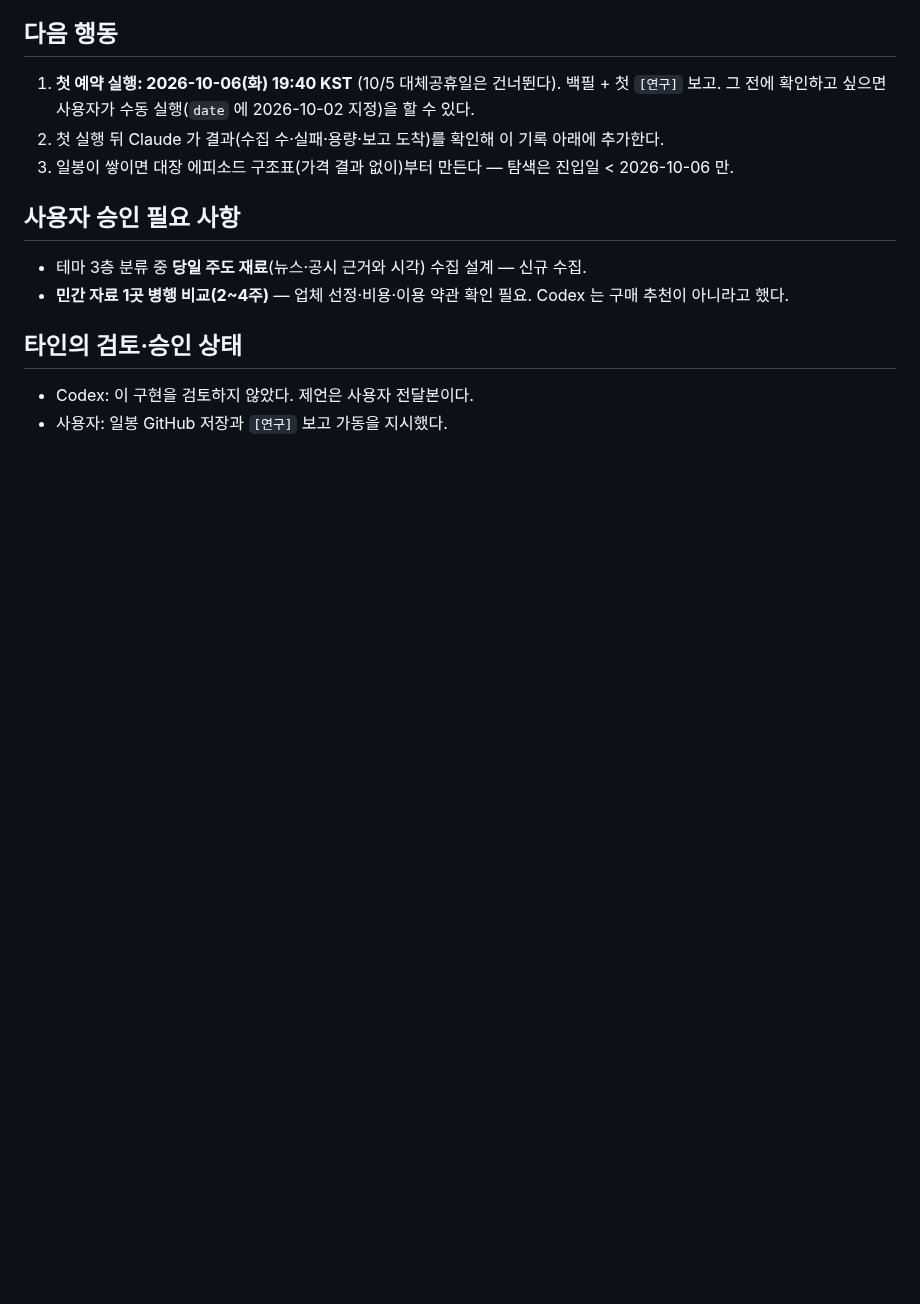
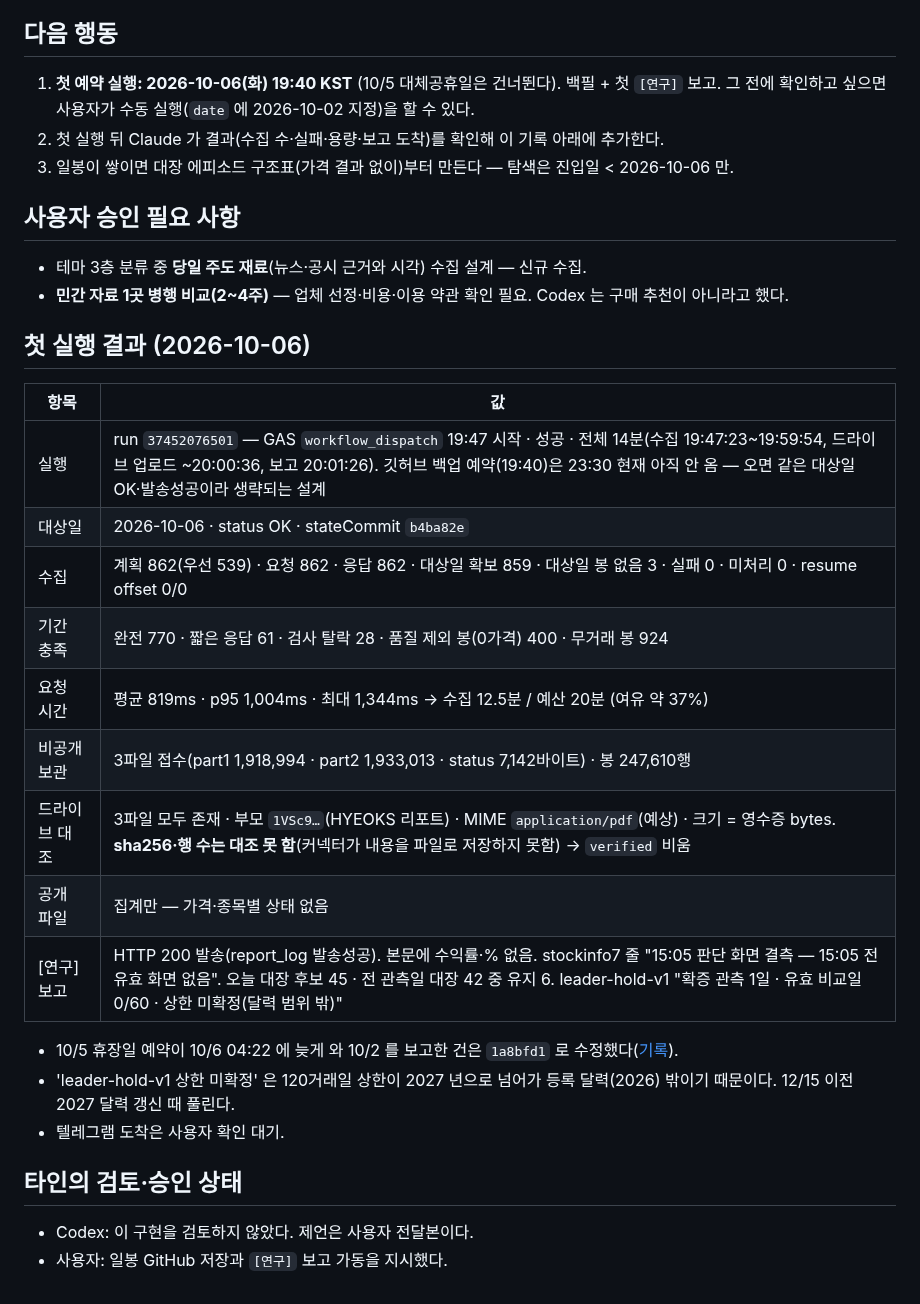
Before and after one commit to Hyeokgi/stock-omakase, a Markdown page: docs/collaboration/2026-10-04_Claude_연구일봉_연구보고_가동.md, the part around the change. Rendered like a GitHub page; blank space fills up the shorter version.

Commit message:
docs: 연구 일봉·[연구] 보고 첫 실행 결과(10/6) — OK 859/862, 드라이브 3파일 접수, 발송 200 [skip ci]
Co-Authored-By: Claude Opus 5.5 <noreply@anthropic.com>
Claude-Session: https://claude.ai/code/session_01JbYGQfg18mpvyWgJMqxvzq

```diff
--- a/docs/collaboration/2026-10-04_Claude_연구일봉_연구보고_가동.md
+++ b/docs/collaboration/2026-10-04_Claude_연구일봉_연구보고_가동.md
@@ -59,6 +59,24 @@
 - 테마 3층 분류 중 **당일 주도 재료**(뉴스·공시 근거와 시각) 수집 설계 — 신규 수집.
 - **민간 자료 1곳 병행 비교(2~4주)** — 업체 선정·비용·이용 약관 확인 필요. Codex 는 구매 추천이 아니라고 했다.
 
+## 첫 실행 결과 (2026-10-06)
+
+| 항목 | 값 |
+|---|---|
+| 실행 | run `37452076501` — GAS `workflow_dispatch` 19:47 시작 · 성공 · 전체 14분(수집 19:47:23~19:59:54, 드라이브 업로드 ~20:00:36, 보고 20:01:26). 깃허브 백업 예약(19:40)은 23:30 현재 아직 안 옴 — 오면 같은 대상일 OK·발송성공이라 생략되는 설계 |
+| 대상일 | 2026-10-06 · status OK · stateCommit `b4ba82e` |
+| 수집 | 계획 862(우선 539) · 요청 862 · 응답 862 · 대상일 확보 859 · 대상일 봉 없음 3 · 실패 0 · 미처리 0 · resume offset 0/0 |
+| 기간 충족 | 완전 770 · 짧은 응답 61 · 검사 탈락 28 · 품질 제외 봉(0가격) 400 · 무거래 봉 924 |
+| 요청 시간 | 평균 819ms · p95 1,004ms · 최대 1,344ms → 수집 12.5분 / 예산 20분 (여유 약 37%) |
+| 비공개 보관 | 3파일 접수(part1 1,918,994 · part2 1,933,013 · status 7,142바이트) · 봉 247,610행 |
+| 드라이브 대조 | 3파일 모두 존재 · 부모 `1VSc9…`(HYEOKS 리포트) · MIME `application/pdf`(예상) · 크기 = 영수증 bytes. **sha256·행 수는 대조 못 함**(커넥터가 내용을 파일로 저장하지 못함) → `verified` 비움 |
+| 공개 파일 | 집계만 — 가격·종목별 상태 없음 |
+| [연구] 보고 | HTTP 200 발송(report_log 발송성공). 본문에 수익률·% 없음. stockinfo7 줄 "15:05 판단 화면 결측 — 15:05 전 유효 화면 없음". 오늘 대장 후보 45 · 전 관측일 대장 42 중 유지 6. leader-hold-v1 "확증 관측 1일 · 유효 비교일 0/60 · 상한 미확정(달력 범위 밖)" |
+
+- 10/5 휴장일 예약이 10/6 04:22 에 늦게 와 10/2 를 보고한 건은 `1a8bfd1` 로 수정했다([기록](2026-10-06_Claude_연구보고_새벽도착_원인수정.md)).
+- 'leader-hold-v1 상한 미확정' 은 120거래일 상한이 2027 년으로 넘어가 등록 달력(2026) 밖이기 때문이다. 12/15 이전 2027 달력 갱신 때 풀린다.
+- 텔레그램 도착은 사용자 확인 대기.
+
 ## 타인의 검토·승인 상태
 
 - Codex: 이 구현을 검토하지 않았다. 제언은 사용자 전달본이다.
```
Also changed, not shown: docs/공동작업_허브.md (+3 -2 lines).
